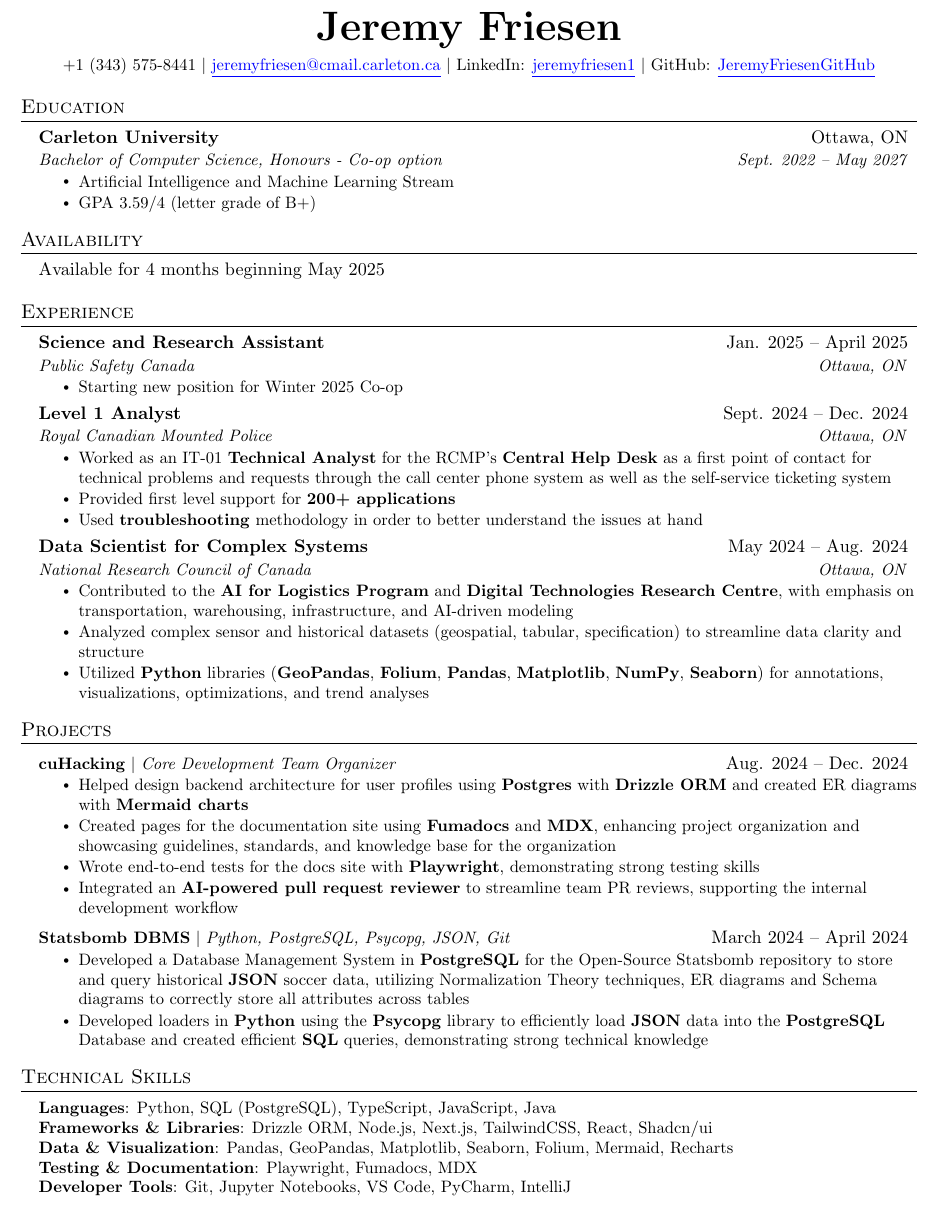
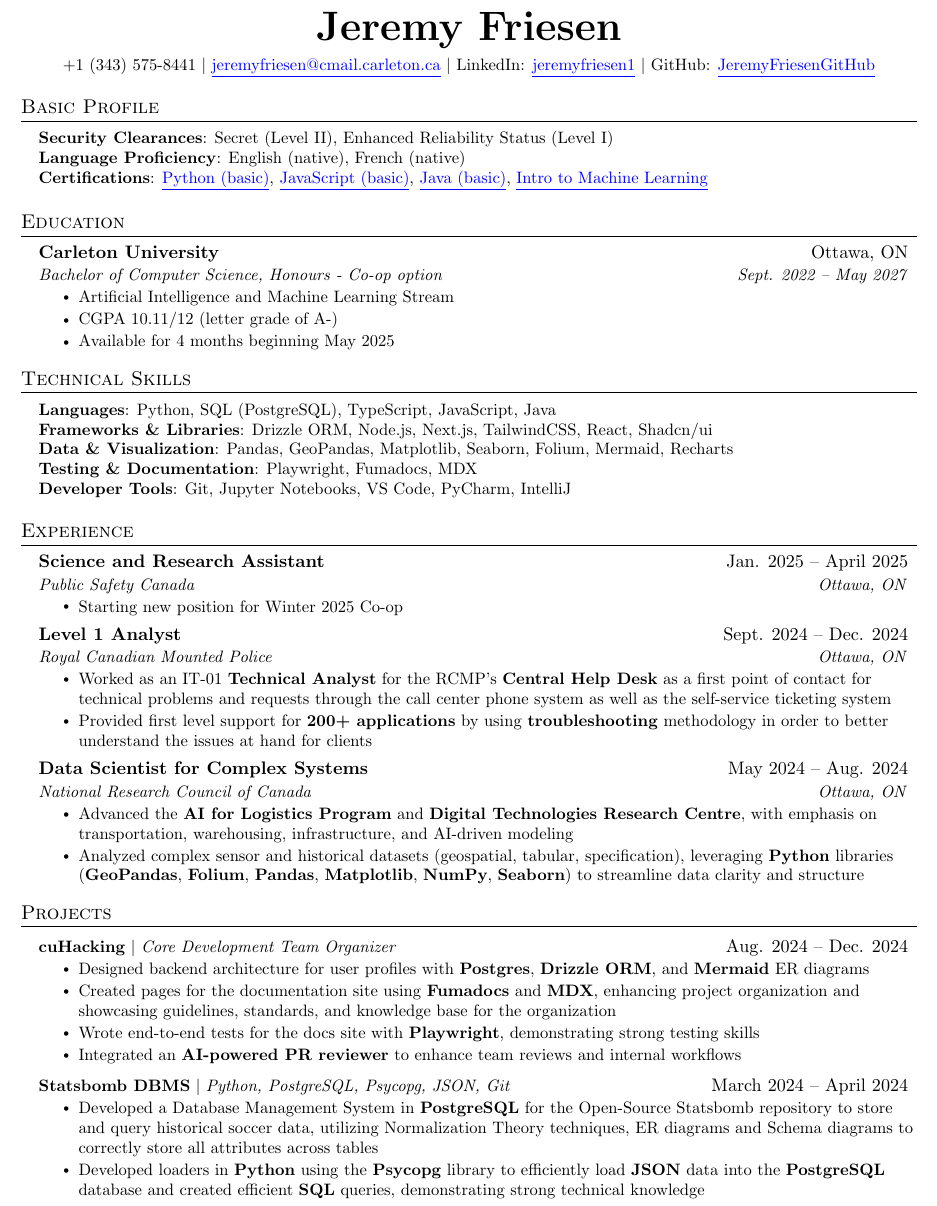
Before and after one commit to JeremyFriesenGitHub/Resume, a LaTeX CV (resume.tex): part of the page, cut so that both start at the same text. Compiled offline with pdfLaTeX.

Commit message:
Update resume.tex

```diff
--- a/resume.tex
+++ b/resume.tex
@@ -115,6 +115,22 @@
     GitHub: \href{https://github.com/JeremyFriesenGitHub}{\textcolor{blue}{\underline{JeremyFriesenGitHub}}}
 \end{center}
 
+%-----------BASIC PROFILE-----------
+
+\section{Basic Profile}
+ \begin{itemize}[leftmargin=0.15in, label={}]
+    \small{\item{
+    \textbf{Security Clearances}{: Secret (Level II), Enhanced Reliability Status (Level I)} \\
+     \textbf{Language Proficiency}{: English (native), French (native)}  \\
+
+     \textbf{Certifications}{: \href{https://www.hackerrank.com/certificates/4a8e6ae17626}{\textcolor{blue}{\underline{Python (basic)}}},
+     \href{https://www.hackerrank.com/certificates/b4b9cb2f4e4a}{\textcolor{blue}{\underline{JavaScript (basic)}}},
+     \href{https://www.hackerrank.com/certificates/fbcafb873c96}{\textcolor{blue}{\underline{Java (basic)}}},
+     \href{https://www.kaggle.com/learn/certification/jeremyfriesen123/intro-to-machine-learning}{\textcolor{blue}{\underline{Intro to Machine Learning}}}
+     }
+    }}
+ \end{itemize}
+
 
 
 %-----------EDUCATION-----------
@@ -125,16 +141,22 @@
       {Bachelor of Computer Science, Honours - Co-op option}{Sept. 2022  -- May 2027}
     \resumeItemListStart
         \resumeItem{Artificial Intelligence and Machine Learning Stream}
-        \resumeItem{GPA 3.59/4 (letter grade of B+)}
+        \resumeItem{CGPA 10.11/12 (letter grade of A-)}
+        \resumeItem{Available for 4 months beginning May 2025}
     \resumeItemListEnd
   \resumeSubHeadingListEnd
 
-%-----------AVAILABILITY-----------
-\section{Availability}
- \resumeSubHeadingListStart
-    \item Available for 4 months beginning May 2025
-  \resumeSubHeadingListEnd
-
+  %-----------Technical Skills-----------
+\section{Technical Skills}
+ \begin{itemize}[leftmargin=0.15in, label={}]
+    \small{\item{
+    \textbf{Languages}{: Python, SQL (PostgreSQL), TypeScript, JavaScript, Java} \\
+     \textbf{Frameworks \& Libraries}{: Drizzle ORM, Node.js, Next.js, TailwindCSS, React, Shadcn/ui} \\
+     \textbf{Data \& Visualization}{: Pandas, GeoPandas, Matplotlib, Seaborn, Folium, Mermaid, Recharts} \\
+     \textbf{Testing \& Documentation}{: Playwright, Fumadocs, MDX} \\
+     \textbf{Developer Tools}{: Git, Jupyter Notebooks, VS Code, PyCharm, IntelliJ} \\
+    }}
+ \end{itemize}
 
 %-----------EXPERIENCE-----------
 \section{Experience}
@@ -156,17 +178,15 @@
       {Royal Canadian Mounted Police}{Ottawa, ON}
       \resumeItemListStart
        \resumeItem{Worked as an IT-01 \textbf{Technical Analyst} for the RCMP's \textbf{Central Help Desk} as a first point of contact for technical problems and requests through the call center phone system as well as the self-service ticketing system}
-       \resumeItem{Provided first level support for \textbf{200+ applications}}
-       \resumeItem{Used \textbf{troubleshooting} methodology in order to better understand the issues at hand}
+       \resumeItem{Provided first level support for \textbf{200+ applications} by using \textbf{troubleshooting} methodology in order to better understand the issues at hand for clients}
        \resumeItemListEnd
 %-----------NRC-----------
     \resumeSubheading
       {Data Scientist for Complex Systems}{May 2024 -- Aug. 2024}
       {National Research Council of Canada}{Ottawa, ON}
       \resumeItemListStart
-         \resumeItem{Contributed to the \textbf{AI for Logistics Program} and \textbf{Digital Technologies Research Centre}, with emphasis on transportation, warehousing, infrastructure, and AI-driven modeling}
-    \resumeItem{Analyzed complex sensor and historical datasets (geospatial, tabular, specification) to streamline data clarity and structure}
-    \resumeItem{Utilized \textbf{Python} libraries (\textbf{GeoPandas}, \textbf{Folium}, \textbf{Pandas}, \textbf{Matplotlib}, \textbf{NumPy}, \textbf{Seaborn}) for annotations, visualizations, optimizations, and trend analyses}
+         \resumeItem{Advanced the \textbf{AI for Logistics Program} and \textbf{Digital Technologies Research Centre}, with emphasis on transportation, warehousing, infrastructure, and AI-driven modeling}
+    \resumeItem{Analyzed complex sensor and historical datasets (geospatial, tabular, specification), leveraging \textbf{Python} libraries (\textbf{GeoPandas}, \textbf{Folium}, \textbf{Pandas}, \textbf{Matplotlib}, \textbf{NumPy}, \textbf{Seaborn}) to streamline data clarity and structure}
   \resumeItemListEnd
   \resumeSubHeadingListEnd
 
@@ -177,34 +197,22 @@
       \resumeProjectHeading
       {\textbf{cuHacking} $|$ \emph{Core Development Team Organizer}}{Aug.  2024 -- Dec. 2024}
           \resumeItemListStart
-           \resumeItem{Helped design backend architecture for user profiles using \textbf{Postgres} with \textbf{Drizzle ORM} and created ER diagrams with \textbf{Mermaid charts}}
+           \resumeItem{Designed backend architecture for user profiles with \textbf{Postgres}, \textbf{Drizzle ORM}, and \textbf{Mermaid} ER diagrams}
+
           \resumeItem{Created pages for the documentation site using \textbf{Fumadocs} and \textbf{MDX}, enhancing project organization and showcasing guidelines, standards, and knowledge base for the organization}
+
           \resumeItem{Wrote end-to-end tests for the docs site with \textbf{Playwright}, demonstrating strong testing skills}
-          \resumeItem{Integrated an \textbf{AI-powered pull request reviewer} to streamline team PR reviews, supporting the internal development workflow}
+
+          \resumeItem{Integrated an \textbf{AI-powered PR reviewer} to enhance team reviews and internal workflows}
           \resumeItemListEnd
       \resumeProjectHeading
           {\textbf{Statsbomb DBMS} $|$ \emph{Python, PostgreSQL, Psycopg, JSON, Git}}{March 2024 -- April 2024}
           \resumeItemListStart
-            \resumeItem{Developed a Database Management System in \textbf{PostgreSQL} for the Open-Source Statsbomb repository to store and query historical \textbf{JSON} soccer data, utilizing Normalization Theory techniques, ER diagrams and Schema diagrams to correctly store all attributes across tables}
-            \resumeItem{Developed loaders in \textbf{Python} using the \textbf{Psycopg} library to efficiently load \textbf{JSON} data into the \textbf{PostgreSQL} Database and created efficient \textbf{SQL} queries, demonstrating strong technical knowledge}
+            \resumeItem{Developed a Database Management System in \textbf{PostgreSQL} for the Open-Source Statsbomb repository to store and query historical soccer data, utilizing Normalization Theory techniques, ER diagrams and Schema diagrams to correctly store all attributes across tables}
+            \resumeItem{Developed loaders in \textbf{Python} using the \textbf{Psycopg} library to efficiently load \textbf{JSON} data into the \textbf{PostgreSQL} database and created efficient \textbf{SQL} queries, demonstrating strong technical knowledge}
           \resumeItemListEnd
     \resumeSubHeadingListEnd
 
 
-
-%
-%-----------Technical Skills-----------
-\section{Technical Skills}
- \begin{itemize}[leftmargin=0.15in, label={}]
-    \small{\item{
-    \textbf{Languages}{: Python, SQL (PostgreSQL), TypeScript, JavaScript, Java} \\
-     \textbf{Frameworks \& Libraries}{: Drizzle ORM, Node.js, Next.js, TailwindCSS, React, Shadcn/ui} \\
-     \textbf{Data \& Visualization}{: Pandas, GeoPandas, Matplotlib, Seaborn, Folium, Mermaid, Recharts} \\
-     \textbf{Testing \& Documentation}{: Playwright, Fumadocs, MDX} \\
-     \textbf{Developer Tools}{: Git, Jupyter Notebooks, VS Code, PyCharm, IntelliJ} \\
-    }}
- \end{itemize}
-
-
 %-------------------------------------------
 \end{document}
```
Also changed, not shown: resume.tex (2 more changed lines).
